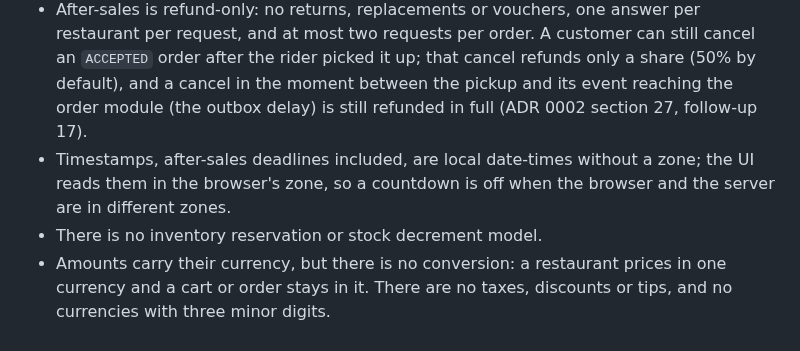
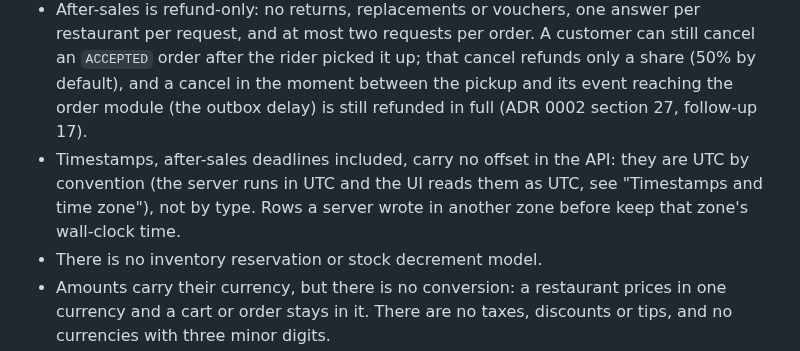
Before and after one commit to luc1ferxx/Luc1fersFoodBank, a Markdown page: README.md, the part around the change. GitHub-like rendering.

Commit message:
Point ADR row 19 at the cherry-picked UTC commits and fix the README boundary on time zones
Co-Authored-By: Claude Opus 5.5 <noreply@anthropic.com>

```diff
--- a/README.md
+++ b/README.md
@@ -1374,7 +1374,7 @@ This project is intentionally strong on backend correctness patterns, but it is
 
 - Payment is simulated with local request validation. There is no real payment provider, authorization, capture, webhook, or settlement flow. The recorded capture (`SIMPAY-...`) and the refunds (`SimulatedRefundGateway`, which always succeeds after its configured failures) are simulated the same way.
 - After-sales is refund-only: no returns, replacements or vouchers, one answer per restaurant per request, and at most two requests per order. A customer can still cancel an `ACCEPTED` order after the rider picked it up; that cancel refunds only a share (50% by default), and a cancel in the moment between the pickup and its event reaching the order module (the outbox delay) is still refunded in full (ADR 0002 section 27, follow-up 17).
-- Timestamps, after-sales deadlines included, are local date-times without a zone; the UI reads them in the browser's zone, so a countdown is off when the browser and the server are in different zones.
+- Timestamps, after-sales deadlines included, carry no offset in the API: they are UTC by convention (the server runs in UTC and the UI reads them as UTC, see "Timestamps and time zone"), not by type. Rows a server wrote in another zone before keep that zone's wall-clock time.
 - There is no inventory reservation or stock decrement model.
 - Amounts carry their currency, but there is no conversion: a restaurant prices in one currency and a cart or order stays in it. There are no taxes, discounts or tips, and no currencies with three minor digits.
 - The merchant and rider consoles poll every 15 seconds instead of receiving pushed updates, and the rider console has no map, location, or ETA. The customer's order list does not poll: it and the refund cases are read again when a notification poll brings a new notification, so with notification polling turned off a newly completed order shows "Request a refund" only after Refresh or after the page is shown again.
```
Also changed, not shown: docs/adr/0002-after-sales-state-machine.md (+1 -1 lines).
